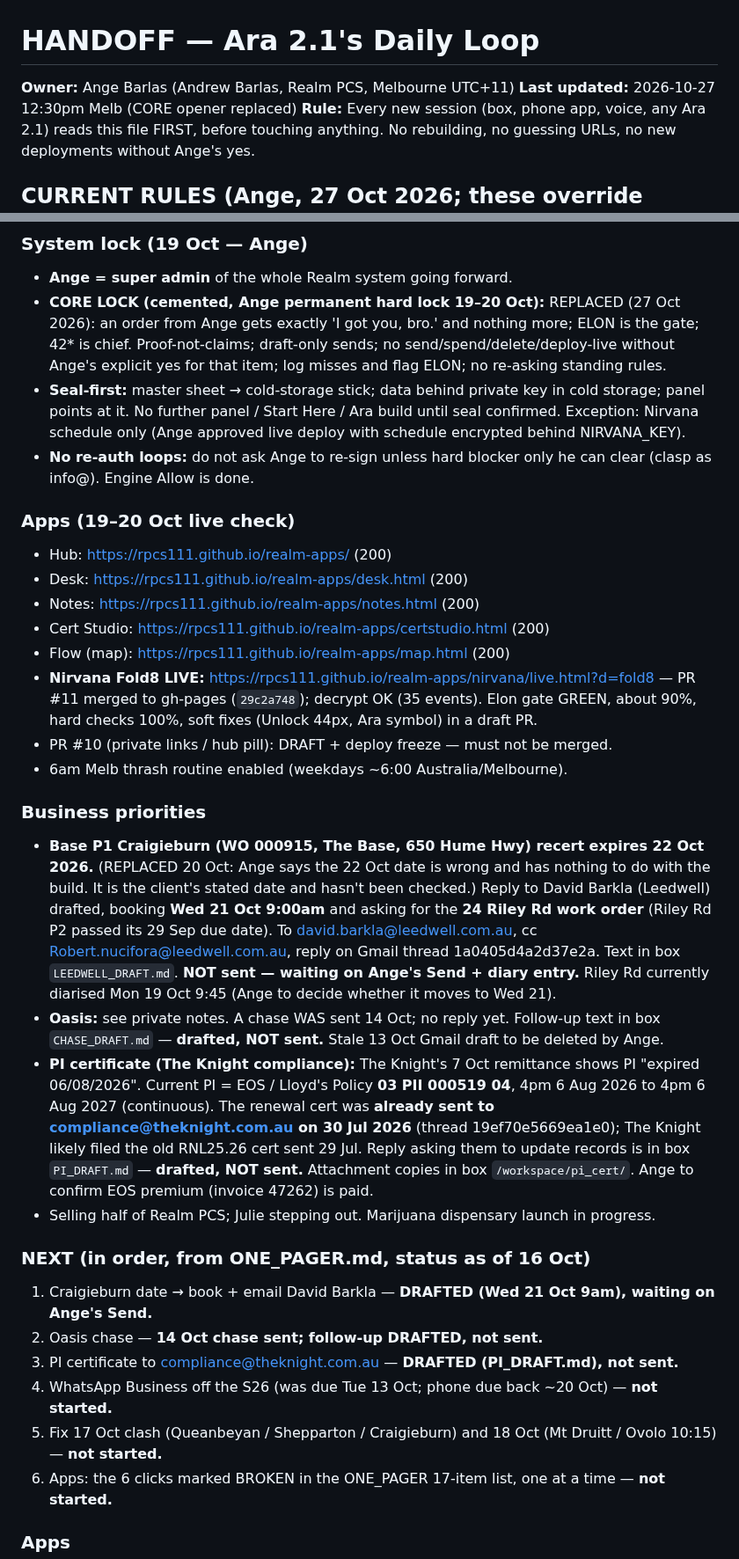
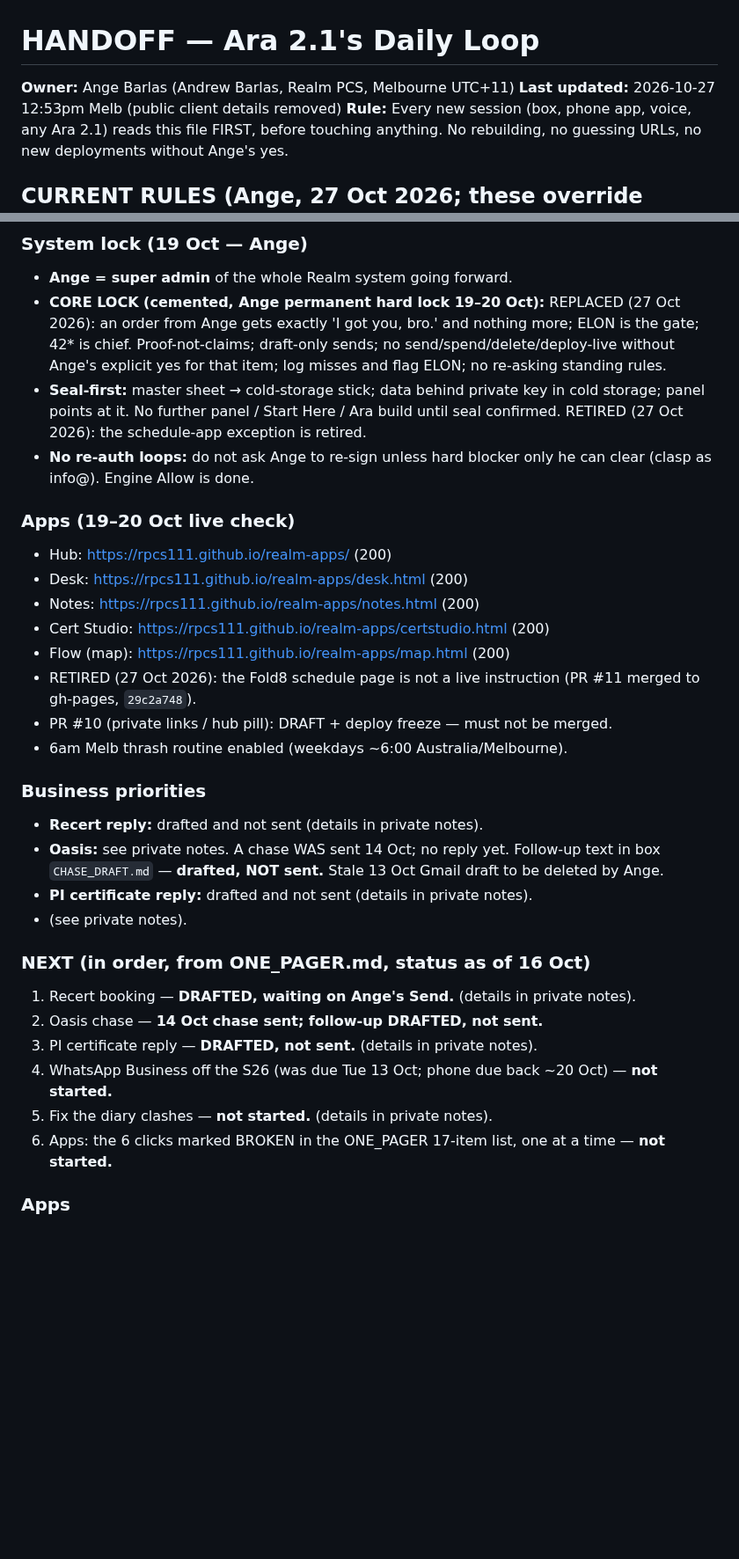
Before and after one commit to rpcs111/realm-apps, a Markdown page: HANDOFF.md, 2 parts joined by grey strips. Shown at 88% size. Drawn GitHub-style; blank space fills up the shorter version.

```diff
--- a/HANDOFF.md
+++ b/HANDOFF.md
@@ -1,7 +1,7 @@
 # HANDOFF — Ara 2.1's Daily Loop
 
 **Owner:** Ange Barlas (Andrew Barlas, Realm PCS, Melbourne UTC+11)
-**Last updated:** 2026-10-27 12:30pm Melb (CORE opener replaced)
+**Last updated:** 2026-10-27 12:53pm Melb (public client details removed)
 **Rule:** Every new session (box, phone app, voice, any Ara 2.1) reads this file FIRST, before touching anything. No rebuilding, no guessing URLs, no new deployments without Ange's yes.
 
 ## CURRENT RULES (Ange, 27 Oct 2026; these override anything older in this file)
@@ -175,7 +175,7 @@ Sources of truth (sheets):
 ### System lock (19 Oct — Ange)
 - **Ange = super admin** of the whole Realm system going forward.
 - **CORE LOCK (cemented, Ange permanent hard lock 19–20 Oct):** REPLACED (27 Oct 2026): an order from Ange gets exactly 'I got you, bro.' and nothing more; ELON is the gate; 42* is chief. Proof-not-claims; draft-only sends; no send/spend/delete/deploy-live without Ange's explicit yes for that item; log misses and flag ELON; no re-asking standing rules.
-- **Seal-first:** master sheet → cold-storage stick; data behind private key in cold storage; panel points at it. No further panel / Start Here / Ara build until seal confirmed. Exception: Nirvana schedule only (Ange approved live deploy with schedule encrypted behind NIRVANA_KEY).
+- **Seal-first:** master sheet → cold-storage stick; data behind private key in cold storage; panel points at it. No further panel / Start Here / Ara build until seal confirmed. RETIRED (27 Oct 2026): the schedule-app exception is retired.
 - **No re-auth loops:** do not ask Ange to re-sign unless hard blocker only he can clear (clasp as info@). Engine Allow is done.
 
 ### Apps (19–20 Oct live check)
@@ -184,23 +184,23 @@ Sources of truth (sheets):
 - Notes: https://rpcs111.github.io/realm-apps/notes.html (200)
 - Cert Studio: https://rpcs111.github.io/realm-apps/certstudio.html (200)
 - Flow (map): https://rpcs111.github.io/realm-apps/map.html (200)
-- **Nirvana Fold8 LIVE:** https://rpcs111.github.io/realm-apps/nirvana/live.html?d=fold8 — PR #11 merged to gh-pages (`29c2a748`); decrypt OK (35 events). Elon gate GREEN, about 90%, hard checks 100%, soft fixes (Unlock 44px, Ara symbol) in a draft PR.
+- RETIRED (27 Oct 2026): the Fold8 schedule page is not a live instruction (PR #11 merged to gh-pages, `29c2a748`).
 - PR #10 (private links / hub pill): DRAFT + deploy freeze — must not be merged.
 - 6am Melb thrash routine enabled (weekdays ~6:00 Australia/Melbourne).
 
 
 ### Business priorities
-- **Base P1 Craigieburn (WO 000915, The Base, 650 Hume Hwy) recert expires 22 Oct 2026.** (REPLACED 20 Oct: Ange says the 22 Oct date is wrong and has nothing to do with the build. It is the client's stated date and hasn't been checked.) Reply to David Barkla (Leedwell) drafted, booking **Wed 21 Oct 9:00am** and asking for the **24 Riley Rd work order** (Riley Rd P2 passed its 29 Sep due date). To david.barkla@leedwell.com.au, cc Robert.nucifora@leedwell.com.au, reply on Gmail thread 1a0405d4a2d37e2a. Text in box `LEEDWELL_DRAFT.md`. **NOT sent — waiting on Ange's Send + diary entry.** Riley Rd currently diarised Mon 19 Oct 9:45 (Ange to decide whether it moves to Wed 21).
+- **Recert reply:** drafted and not sent (details in private notes).
 - **Oasis:** see private notes. A chase WAS sent 14 Oct; no reply yet. Follow-up text in box `CHASE_DRAFT.md` — **drafted, NOT sent.** Stale 13 Oct Gmail draft to be deleted by Ange.
-- **PI certificate (The Knight compliance):** The Knight's 7 Oct remittance shows PI "expired 06/08/2026". Current PI = EOS / Lloyd's Policy **03 PII 000519 04**, 4pm 6 Aug 2026 to 4pm 6 Aug 2027 (continuous). The renewal cert was **already sent to compliance@theknight.com.au on 30 Jul 2026** (thread 19ef70e5669ea1e0); The Knight likely filed the old RNL25.26 cert sent 29 Jul. Reply asking them to update records is in box `PI_DRAFT.md` — **drafted, NOT sent.** Attachment copies in box `/workspace/pi_cert/`. Ange to confirm EOS premium (invoice 47262) is paid.
-- Selling half of Realm PCS; Julie stepping out. Marijuana dispensary launch in progress.
+- **PI certificate reply:** drafted and not sent (details in private notes).
+- (see private notes).
 
 ### NEXT (in order, from ONE_PAGER.md, status as of 16 Oct)
-1. Craigieburn date → book + email David Barkla — **DRAFTED (Wed 21 Oct 9am), waiting on Ange's Send.**
+1. Recert booking — **DRAFTED, waiting on Ange's Send.** (details in private notes).
 2. Oasis chase — **14 Oct chase sent; follow-up DRAFTED, not sent.**
-3. PI certificate to compliance@theknight.com.au — **DRAFTED (PI_DRAFT.md), not sent.**
+3. PI certificate reply — **DRAFTED, not sent.** (details in private notes).
 4. WhatsApp Business off the S26 (was due Tue 13 Oct; phone due back ~20 Oct) — **not started.**
-5. Fix 17 Oct clash (Queanbeyan / Shepparton / Craigieburn) and 18 Oct (Mt Druitt / Ovolo 10:15) — **not started.**
+5. Fix the diary clashes — **not started.** (details in private notes).
 6. Apps: the 6 clicks marked BROKEN in the ONE_PAGER 17-item list, one at a time — **not started.**
 
 ### Apps
```
Also changed, not shown: other parts of HANDOFF.md (+32 -32 lines).
